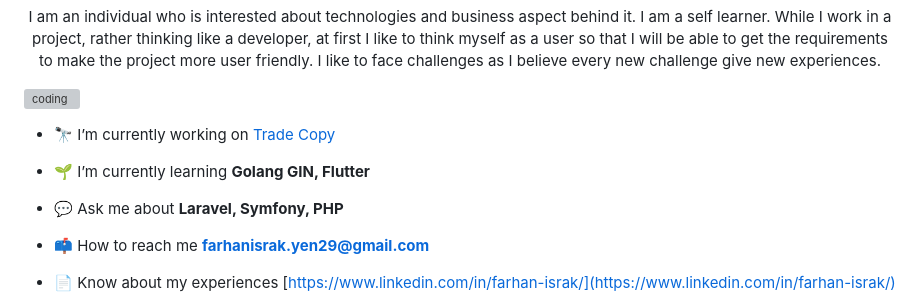
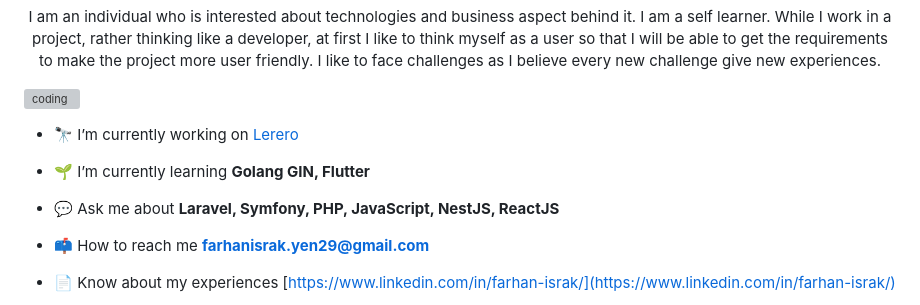
Before and after one commit to FarhanIsrakYen/FarhanIsrakYen, a Markdown page: README.md, the part around the change. GitHub-like rendering; grey boxes are pictures that could not be loaded.

```diff
--- a/README.md
+++ b/README.md
@@ -4,11 +4,11 @@
 
 <img align="right" alt="coding" width="400" src="https://user-images.githubusercontent.com/55389276/140866485-8fb1c876-9a8f-4d6a-98dc-08c4981eaf70.gif" />
 
-- 🔭 I’m currently working on [Trade Copy](https://www.tradecopy.io/)
+- 🔭 I’m currently working on [Lerero](https://lerero.com/)
 
 - 🌱 I’m currently learning **Golang GIN, Flutter**
 
-- 💬 Ask me about **Laravel, Symfony, PHP**
+- 💬 Ask me about **Laravel, Symfony, PHP, JavaScript, NestJS, ReactJS**
 
 - 📫 How to reach me **farhanisrak.yen29@gmail.com**
 
```
